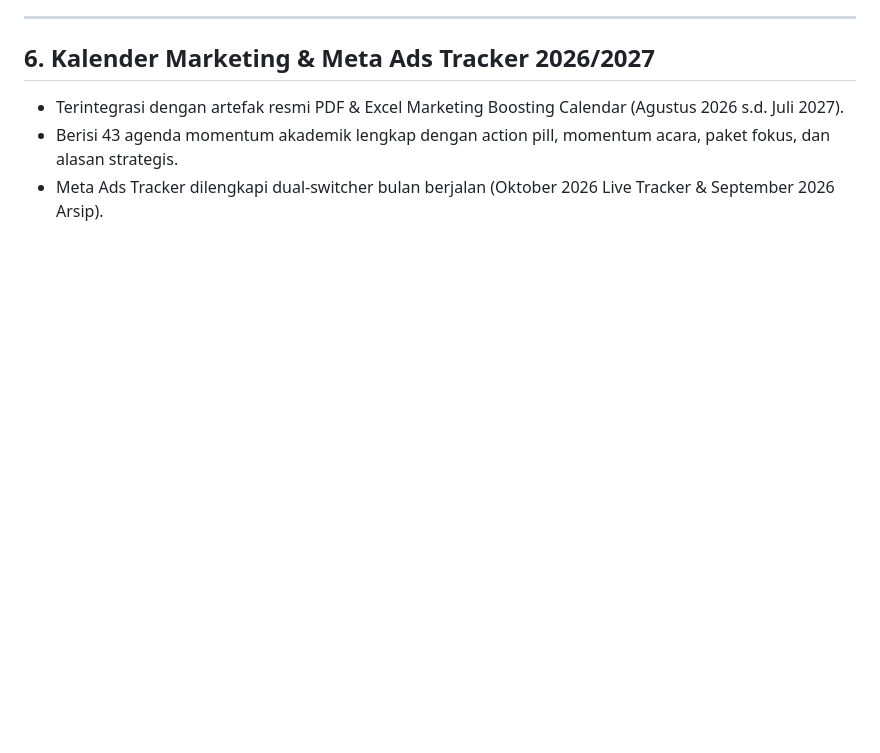
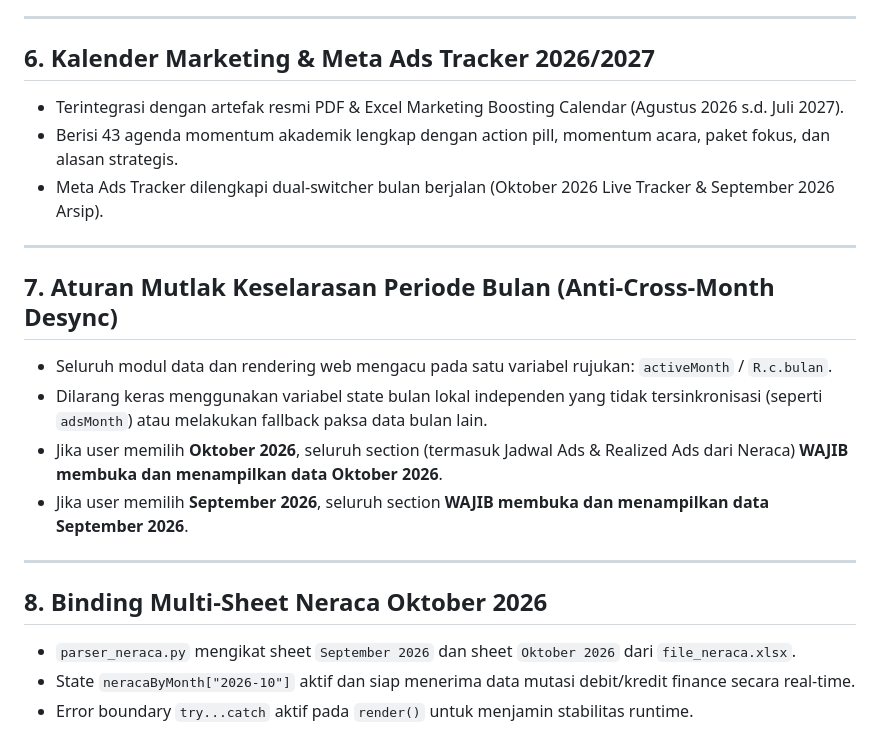
Before and after one commit to whynunuu/FoxeStudio, a Markdown page: VAULT.md, the part around the change. Rendered like a GitHub page; blank space fills up the shorter version.

Commit message:
docs(vault): synchronize memory, parser specs, and anti-cross-month rules with Obsidian

```diff
--- a/VAULT.md
+++ b/VAULT.md
@@ -76,3 +76,18 @@ Unrealized Omzet               Rp 104.625.000
 - Terintegrasi dengan artefak resmi PDF & Excel Marketing Boosting Calendar (Agustus 2026 s.d. Juli 2027).
 - Berisi 43 agenda momentum akademik lengkap dengan action pill, momentum acara, paket fokus, dan alasan strategis.
 - Meta Ads Tracker dilengkapi dual-switcher bulan berjalan (Oktober 2026 Live Tracker & September 2026 Arsip).
+
+---
+
+## 7. Aturan Mutlak Keselarasan Periode Bulan (Anti-Cross-Month Desync)
+- Seluruh modul data dan rendering web mengacu pada satu variabel rujukan: `activeMonth` / `R.c.bulan`.
+- Dilarang keras menggunakan variabel state bulan lokal independen yang tidak tersinkronisasi (seperti `adsMonth`) atau melakukan fallback paksa data bulan lain.
+- Jika user memilih **Oktober 2026**, seluruh section (termasuk Jadwal Ads & Realized Ads dari Neraca) **WAJIB membuka dan menampilkan data Oktober 2026**.
+- Jika user memilih **September 2026**, seluruh section **WAJIB membuka dan menampilkan data September 2026**.
+
+---
+
+## 8. Binding Multi-Sheet Neraca Oktober 2026
+- `parser_neraca.py` mengikat sheet `September 2026` dan sheet `Oktober 2026` dari `file_neraca.xlsx`.
+- State `neracaByMonth["2026-10"]` aktif dan siap menerima data mutasi debit/kredit finance secara real-time.
+- Error boundary `try...catch` aktif pada `render()` untuk menjamin stabilitas runtime.
```
